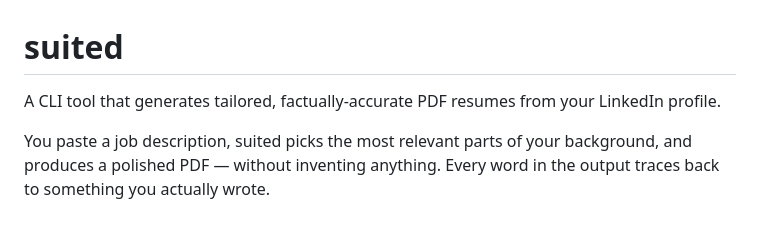
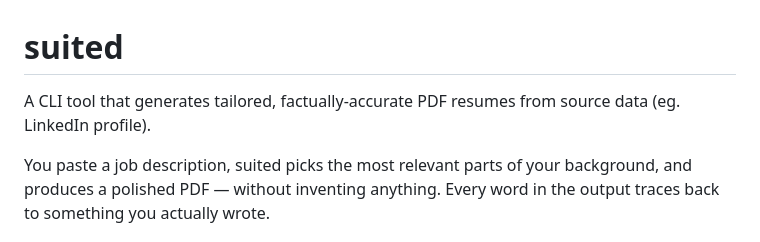
Before and after one commit to impressiver/suited, a Markdown page: README.md, the part around the change. GitHub-like rendering.

Commit message:
Update README to specify source data for resumes
Clarified source data description in README.

```diff
--- a/README.md
+++ b/README.md
@@ -1,6 +1,6 @@
 # suited
 
-A CLI tool that generates tailored, factually-accurate PDF resumes from your LinkedIn profile.
+A CLI tool that generates tailored, factually-accurate PDF resumes from source data (eg. LinkedIn profile).
 
 You paste a job description, suited picks the most relevant parts of your background, and produces a polished PDF — without inventing anything. Every word in the output traces back to something you actually wrote.
 
```
